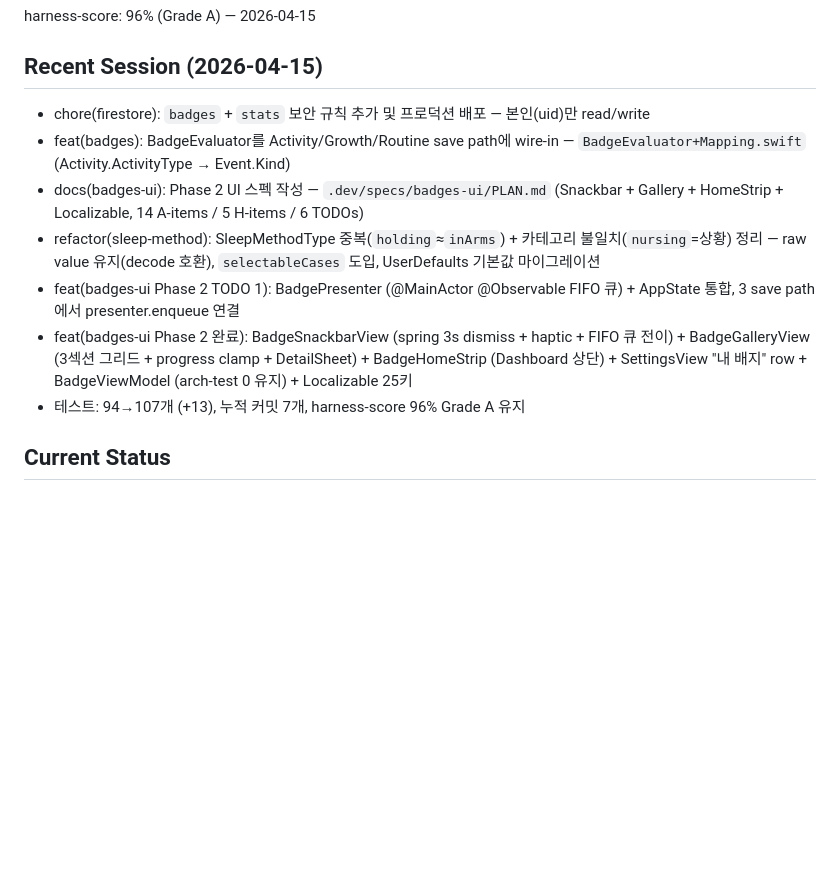
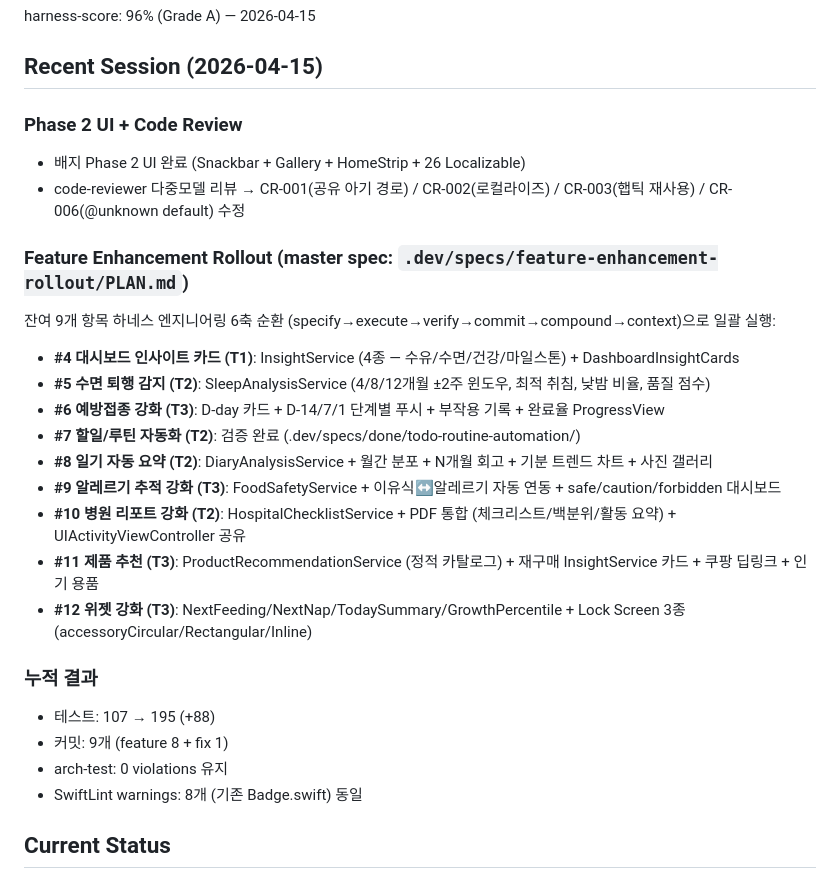
Before and after one commit to roacompany/allcare, a Markdown page: CLAUDE.md, the part around the change. GitHub-like rendering; blank space fills up the shorter version.

Commit message:
docs(rollout): feature-enhancement-rollout 완료 — CLAUDE.md 갱신 + done/ 이동
9개 기능 (Tier 1 #4 + Tier 2 #5/#7/#8/#10 + Tier 3 #6/#9/#11/#12) 전부 완료.
누적 테스트 107→195 (+88), arch-test 0 유지.

```diff
--- a/CLAUDE.md
+++ b/CLAUDE.md
@@ -74,13 +74,28 @@ harness-score: 96% (Grade A) — 2026-04-15
 
 ## Recent Session (2026-04-15)
 
-- chore(firestore): `badges` + `stats` 보안 규칙 추가 및 프로덕션 배포 — 본인(uid)만 read/write
-- feat(badges): BadgeEvaluator를 Activity/Growth/Routine save path에 wire-in — `BadgeEvaluator+Mapping.swift` (Activity.ActivityType → Event.Kind)
-- docs(badges-ui): Phase 2 UI 스펙 작성 — `.dev/specs/badges-ui/PLAN.md` (Snackbar + Gallery + HomeStrip + Localizable, 14 A-items / 5 H-items / 6 TODOs)
-- refactor(sleep-method): SleepMethodType 중복(`holding`≈`inArms`) + 카테고리 불일치(`nursing`=상황) 정리 — raw value 유지(decode 호환), `selectableCases` 도입, UserDefaults 기본값 마이그레이션
-- feat(badges-ui Phase 2 TODO 1): BadgePresenter (@MainActor @Observable FIFO 큐) + AppState 통합, 3 save path에서 presenter.enqueue 연결
-- feat(badges-ui Phase 2 완료): BadgeSnackbarView (spring 3s dismiss + haptic + FIFO 큐 전이) + BadgeGalleryView (3섹션 그리드 + progress clamp + DetailSheet) + BadgeHomeStrip (Dashboard 상단) + SettingsView "내 배지" row + BadgeViewModel (arch-test 0 유지) + Localizable 25키
-- 테스트: 94→107개 (+13), 누적 커밋 7개, harness-score 96% Grade A 유지
+### Phase 2 UI + Code Review
+- 배지 Phase 2 UI 완료 (Snackbar + Gallery + HomeStrip + 26 Localizable)
+- code-reviewer 다중모델 리뷰 → CR-001(공유 아기 경로) / CR-002(로컬라이즈) / CR-003(햅틱 재사용) / CR-006(@unknown default) 수정
+
+### Feature Enhancement Rollout (master spec: `.dev/specs/feature-enhancement-rollout/PLAN.md`)
+잔여 9개 항목 하네스 엔지니어링 6축 순환 (specify→execute→verify→commit→compound→context)으로 일괄 실행:
+
+- **#4 대시보드 인사이트 카드 (T1)**: InsightService (4종 — 수유/수면/건강/마일스톤) + DashboardInsightCards
+- **#5 수면 퇴행 감지 (T2)**: SleepAnalysisService (4/8/12개월 ±2주 윈도우, 최적 취침, 낮밤 비율, 품질 점수)
+- **#6 예방접종 강화 (T3)**: D-day 카드 + D-14/7/1 단계별 푸시 + 부작용 기록 + 완료율 ProgressView
+- **#7 할일/루틴 자동화 (T2)**: 검증 완료 (.dev/specs/done/todo-routine-automation/)
+- **#8 일기 자동 요약 (T2)**: DiaryAnalysisService + 월간 분포 + N개월 회고 + 기분 트렌드 차트 + 사진 갤러리
+- **#9 알레르기 추적 강화 (T3)**: FoodSafetyService + 이유식↔알레르기 자동 연동 + safe/caution/forbidden 대시보드
+- **#10 병원 리포트 강화 (T2)**: HospitalChecklistService + PDF 통합 (체크리스트/백분위/활동 요약) + UIActivityViewController 공유
+- **#11 제품 추천 (T3)**: ProductRecommendationService (정적 카탈로그) + 재구매 InsightService 카드 + 쿠팡 딥링크 + 인기 용품
+- **#12 위젯 강화 (T3)**: NextFeeding/NextNap/TodaySummary/GrowthPercentile + Lock Screen 3종 (accessoryCircular/Rectangular/Inline)
+
+### 누적 결과
+- 테스트: 107 → 195 (+88)
+- 커밋: 9개 (feature 8 + fix 1)
+- arch-test: 0 violations 유지
+- SwiftLint warnings: 8개 (기존 Badge.swift) 동일
 
 ## Current Status
 
```
Also changed, not shown: 2 other files.
